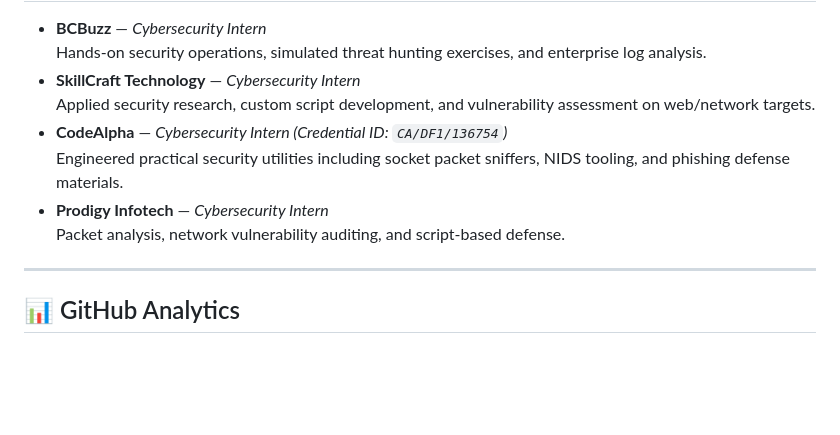
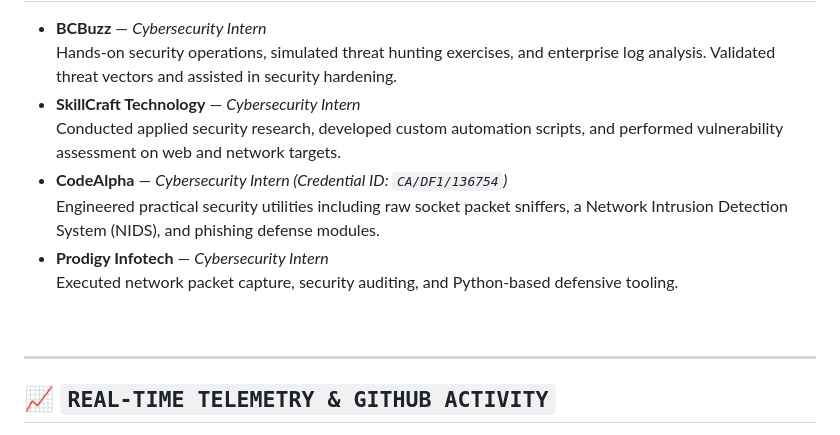
Before and after one commit to MatheshT/MatheshT, a Markdown page: README.md, the part around one of its changes. Rendered like a GitHub page; blank space fills up the shorter version.

```diff
--- a/README.md
+++ b/README.md
@@ -107,16 +185,18 @@ My operational focus is across **SOC Alert Triage, Threat Detection Engineering,
 
 - **BCBuzz** — *Cybersecurity Intern*
-  Hands-on security operations, simulated threat hunting exercises, and enterprise log analysis.
+  Hands-on security operations, simulated threat hunting exercises, and enterprise log analysis. Validated threat vectors and assisted in security hardening.
 - **SkillCraft Technology** — *Cybersecurity Intern*
-  Applied security research, custom script development, and vulnerability assessment on web/network targets.
+  Conducted applied security research, developed custom automation scripts, and performed vulnerability assessment on web and network targets.
 - **CodeAlpha** — *Cybersecurity Intern (Credential ID: `CA/DF1/136754`)*
-  Engineered practical security utilities including socket packet sniffers, NIDS tooling, and phishing defense materials.
+  Engineered practical security utilities including raw socket packet sniffers, a Network Intrusion Detection System (NIDS), and phishing defense modules.
 - **Prodigy Infotech** — *Cybersecurity Intern*
-  Packet analysis, network vulnerability auditing, and script-based defense.
+  Executed network packet capture, security auditing, and Python-based defensive tooling.
+
+<br />
 
 ---
 
-## 📊 GitHub Analytics
+## 📈 `REAL-TIME TELEMETRY & GITHUB ACTIVITY`
 
 <div align="center">
 
```
Also changed, not shown: other parts of README.md (+149 -60 lines).
